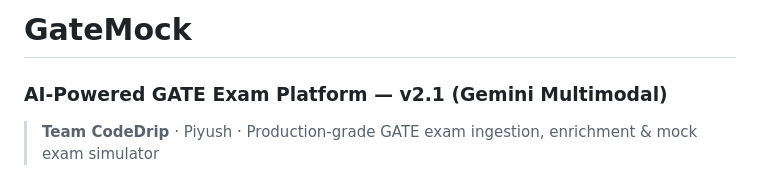
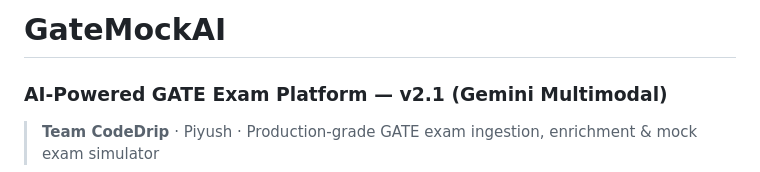
Before and after one commit to piyush118-b/GateMockAI, a Markdown page: README.md, the part around the change. Rendered like a GitHub page.

Commit message:
fix: Update project title in README.md to reflect correct repository name

```diff
--- a/README.md
+++ b/README.md
@@ -1,4 +1,4 @@
-# GateMock
+# GateMockAI
 ### AI-Powered GATE Exam Platform — v2.1 (Gemini Multimodal)
 
 > **Team CodeDrip** · Piyush · Production-grade GATE exam ingestion, enrichment & mock exam simulator
```
